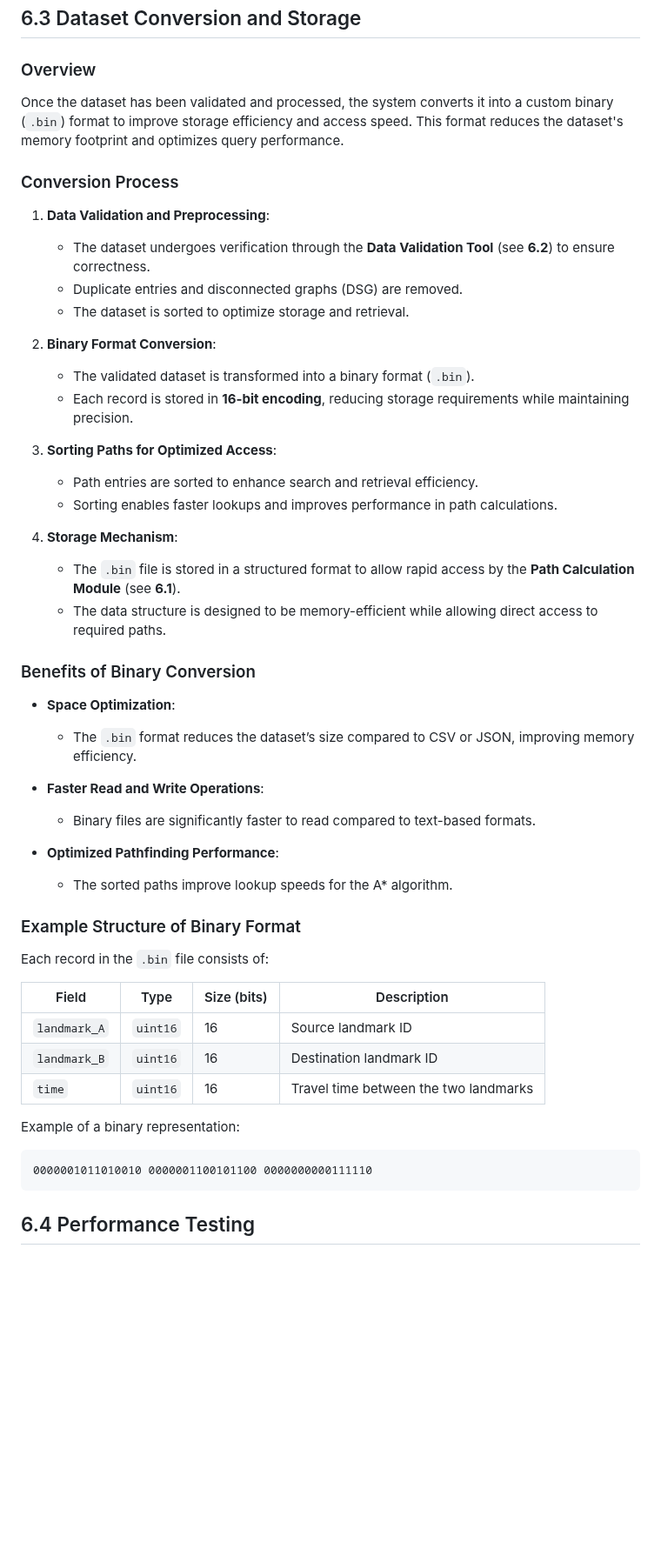
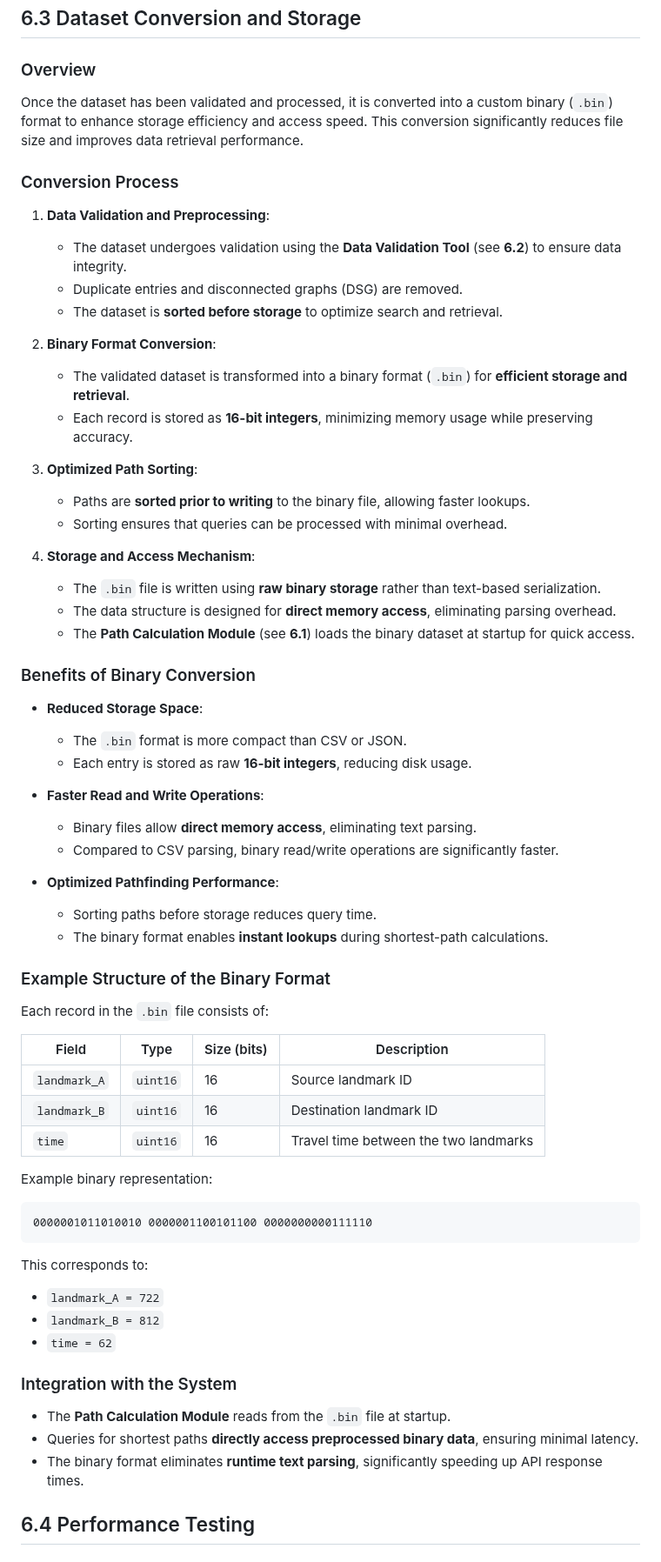
Before and after one commit to algosup/2024-2025-project-3-quickest-path-team-8, a Markdown page: documents/technical_specifications/technical_specifications.md, the part around one of its changes. Shown at 87% size. GitHub-like rendering; blank space fills up the shorter version.

Commit message:
updated binary format

````diff
--- a/documents/technical_specifications/technical_specifications.md
+++ b/documents/technical_specifications/technical_specifications.md
@@ -561,56 +562,68 @@ Below is an example of the tool's output in JSON format:
 
 ### Overview
 
-Once the dataset has been validated and processed, the system converts it into a custom binary (`.bin`) format to improve storage efficiency and access speed. This format reduces the dataset's memory footprint and optimizes query performance.
+Once the dataset has been validated and processed, it is converted into a custom binary (`.bin`) format to enhance storage efficiency and access speed. This conversion significantly reduces file size and improves data retrieval performance.
 
 ### Conversion Process
 
 1. **Data Validation and Preprocessing**:
-
-   - The dataset undergoes verification through the **Data Validation Tool** (see **6.2**) to ensure correctness.
+   - The dataset undergoes validation using the **Data Validation Tool** (see **6.2**) to ensure data integrity.
    - Duplicate entries and disconnected graphs (DSG) are removed.
-   - The dataset is sorted to optimize storage and retrieval.
+   - The dataset is **sorted before storage** to optimize search and retrieval.
 
 2. **Binary Format Conversion**:
+   - The validated dataset is transformed into a binary format (`.bin`) for **efficient storage and retrieval**.
+   - Each record is stored as **16-bit integers**, minimizing memory usage while preserving accuracy.
 
-   - The validated dataset is transformed into a binary format (`.bin`).
-   - Each record is stored in **16-bit encoding**, reducing storage requirements while maintaining precision.
+3. **Optimized Path Sorting**:
+   - Paths are **sorted prior to writing** to the binary file, allowing faster lookups.
+   - Sorting ensures that queries can be processed with minimal overhead.
 
-3. **Sorting Paths for Optimized Access**:
-
-   - Path entries are sorted to enhance search and retrieval efficiency.
-   - Sorting enables faster lookups and improves performance in path calculations.
-
-4. **Storage Mechanism**:
-   - The `.bin` file is stored in a structured format to allow rapid access by the **Path Calculation Module** (see **6.1**).
-   - The data structure is designed to be memory-efficient while allowing direct access to required paths.
+4. **Storage and Access Mechanism**:
+   - The `.bin` file is written using **raw binary storage** rather than text-based serialization.
+   - The data structure is designed for **direct memory access**, eliminating parsing overhead.
+   - The **Path Calculation Module** (see **6.1**) loads the binary dataset at startup for quick access.
 
 ### Benefits of Binary Conversion
 
-- **Space Optimization**:
-  - The `.bin` format reduces the dataset’s size compared to CSV or JSON, improving memory efficiency.
+- **Reduced Storage Space**:
+  - The `.bin` format is more compact than CSV or JSON.
+  - Each entry is stored as raw **16-bit integers**, reducing disk usage.
+
 - **Faster Read and Write Operations**:
-
-  - Binary files are significantly faster to read compared to text-based formats.
+  - Binary files allow **direct memory access**, eliminating text parsing.
+  - Compared to CSV parsing, binary read/write operations are significantly faster.
 
 - **Optimized Pathfinding Performance**:
-  - The sorted paths improve lookup speeds for the A\* algorithm.
+  - Sorting paths before storage reduces query time.
+  - The binary format enables **instant lookups** during shortest-path calculations.
 
-### Example Structure of Binary Format
+### Example Structure of the Binary Format
 
 Each record in the `.bin` file consists of:
 
 | Field        | Type     | Size (bits) | Description                           |
-| ------------ | -------- | ----------- | ------------------------------------- |
-| `landmark_A` | `uint16` | 16          | Source landmark ID                    |
-| `landmark_B` | `uint16` | 16          | Destination landmark ID               |
-| `time`       | `uint16` | 16          | Travel time between the two landmarks |
+|-------------|----------|------------|---------------------------------------|
+| `landmark_A` | `uint16` | 16         | Source landmark ID                    |
+| `landmark_B` | `uint16` | 16         | Destination landmark ID               |
+| `time`       | `uint16` | 16         | Travel time between the two landmarks |
 
-Example of a binary representation:
+Example binary representation:
 
 ```plaintext
 0000001011010010 0000001100101100 0000000000111110
 ```
+This corresponds to:
+
+- `landmark_A = 722`
+- `landmark_B = 812`
+- `time = 62`
+
+### Integration with the System
+
+- The **Path Calculation Module** reads from the `.bin` file at startup.
+- Queries for shortest paths **directly access preprocessed binary data**, ensuring minimal latency.
+- The binary format eliminates **runtime text parsing**, significantly speeding up API response times.
 
 ## 6.4 Performance Testing
 
````
Also changed, not shown: other parts of documents/technical_specifications/technical_specifications.md (+2 -1 lines).
